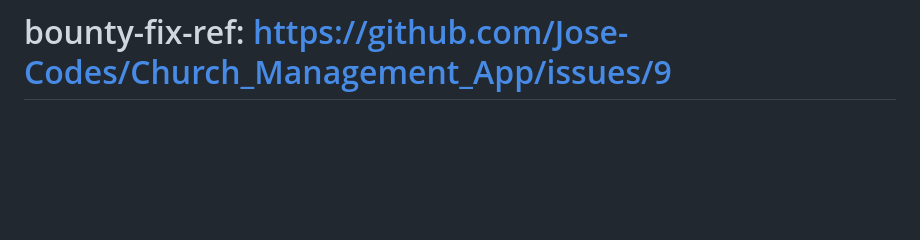
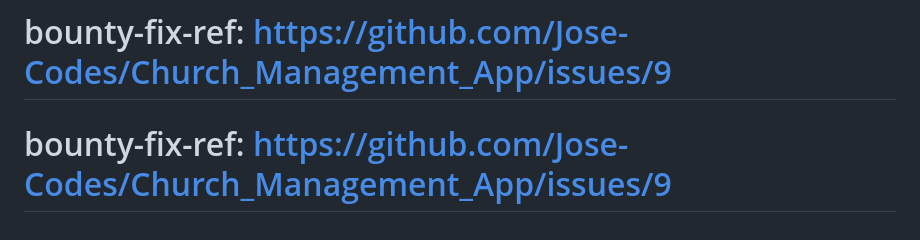
Before and after one commit to Jose-Codes/Church_Management_App, a Markdown page: README.md, the part around the change. Drawn GitHub-style; blank space fills up the shorter version.

Commit message:
fix: minimal bounty patch for Jose-Codes/Church_Management_App issue #9
Issue: https://github.com/Jose-Codes/Church_Management_App/issues/9
Title: Let catechists tap a past session to fix it

Add targeted marker/reference and keep diff minimal for review.

```diff
--- a/README.md
+++ b/README.md
@@ -88,3 +88,4 @@ machine): deploy the built app (`npm run build`) to a static host like
 Vercel, Netlify, or Cloudflare Pages — any of them will serve the PWA
 correctly with zero extra config.
 # bounty-fix-ref: https://github.com/Jose-Codes/Church_Management_App/issues/9
+# bounty-fix-ref: https://github.com/Jose-Codes/Church_Management_App/issues/9
```
